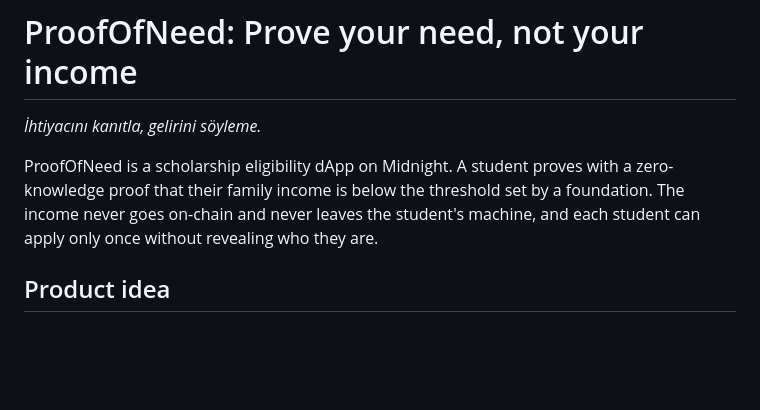
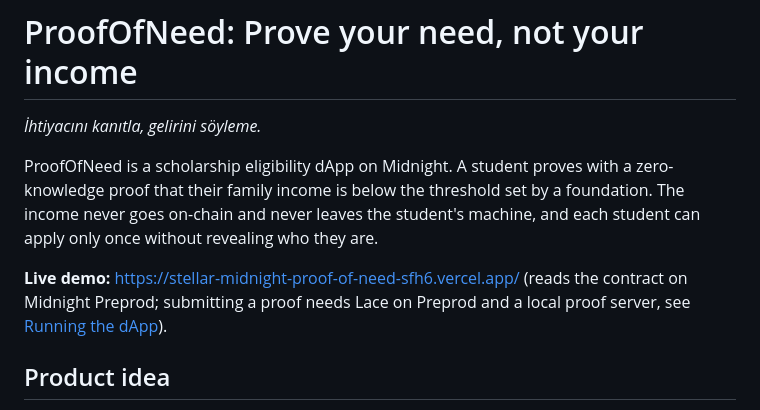
Before and after one commit to themlie/stellarMidnight-ProofOfNeed, a Markdown page: README.md, the part around the change. GitHub-like rendering; blank space fills up the shorter version.

Commit message:
docs: link the live Vercel demo

```diff
--- a/README.md
+++ b/README.md
@@ -3,6 +3,8 @@
 *İhtiyacını kanıtla, gelirini söyleme.*
 
 ProofOfNeed is a scholarship eligibility dApp on Midnight. A student proves with a zero-knowledge proof that their family income is below the threshold set by a foundation. The income never goes on-chain and never leaves the student's machine, and each student can apply only once without revealing who they are.
+
+**Live demo:** https://stellar-midnight-proof-of-need-sfh6.vercel.app/ (reads the contract on Midnight Preprod; submitting a proof needs Lace on Preprod and a local proof server, see [Running the dApp](#running-the-dapp)).
 
 ## Product idea
 
```
